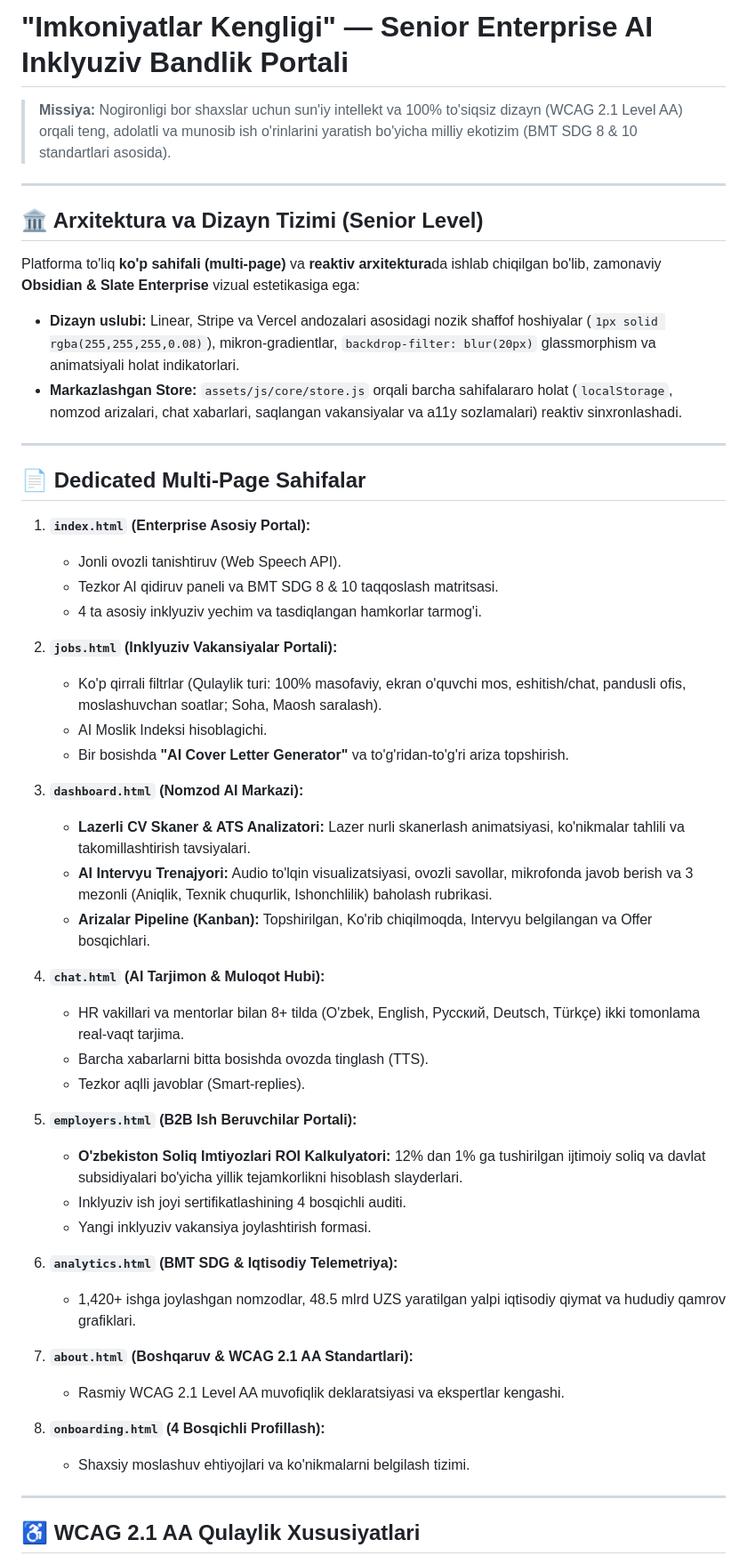
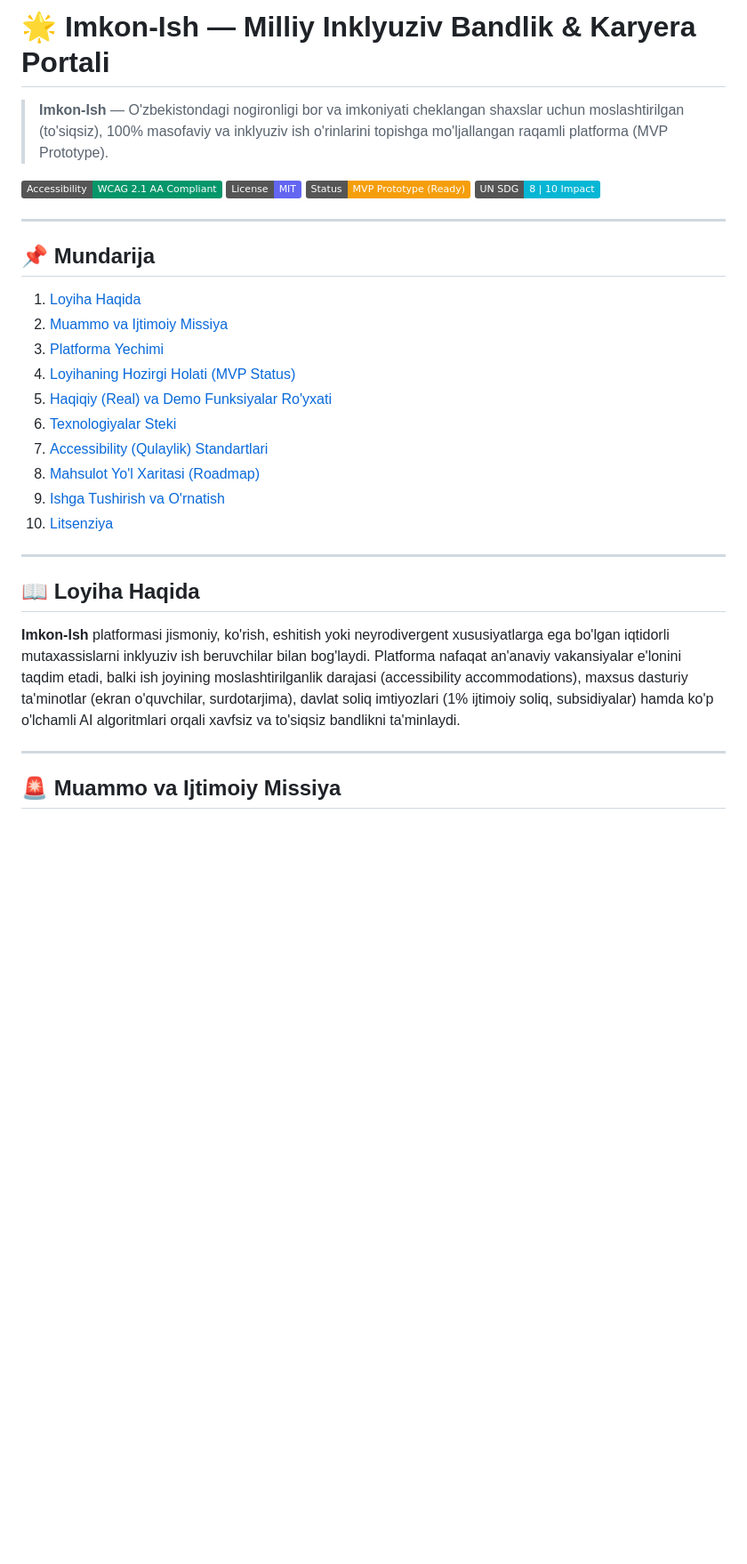
Before and after one commit to umid2010-pro/imkon-ish, a Markdown page: README.md, the part around one of its changes. Shown at 89% size. GitHub-like rendering; badges without logos; blank space fills up the shorter version.

```diff
--- a/README.md
+++ b/README.md
@@ -1,55 +1,33 @@
-# "Imkoniyatlar Kengligi" — Senior Enterprise AI Inklyuziv Bandlik Portali
+# 🌟 Imkon-Ish — Milliy Inklyuziv Bandlik & Karyera Portali
 
-> **Missiya:** Nogironligi bor shaxslar uchun sun'iy intellekt va 100% to'siqsiz dizayn (WCAG 2.1 Level AA) orqali teng, adolatli va munosib ish o'rinlarini yaratish bo'yicha milliy ekotizim (BMT SDG 8 & 10 standartlari asosida).
+> **Imkon-Ish** — O'zbekistondagi nogironligi bor va imkoniyati cheklangan shaxslar uchun moslashtirilgan (to'siqsiz), 100% masofaviy va inklyuziv ish o'rinlarini topishga mo'ljallangan raqamli platforma (MVP Prototype).
+
+[![Accessibility WCAG 2.1 AA](https://img.shields.io/badge/Accessibility-WCAG%202.1%20AA%20Compliant-059669.svg)](#-accessibility-qulaylik-standartlari)
+[![License MIT](https://img.shields.io/badge/License-MIT-6366f1.svg)](LICENSE)
+[![Status](https://img.shields.io/badge/Status-MVP%20Prototype%20(Ready)-f59e0b.svg)](#-loyihaning-hozirgi-holati)
+[![UN SDG 8 & 10](https://img.shields.io/badge/UN%20SDG-8%20%7C%2010%20Impact-06b6d4.svg)](#-muammo-va-ijtimoiy-missiya)
 
 ---
 
-## 🏛️ Arxitektura va Dizayn Tizimi (Senior Level)
-
-Platforma to'liq **ko'p sahifali (multi-page)** va **reaktiv arxitektura**da ishlab chiqilgan bo'lib, zamonaviy **Obsidian & Slate Enterprise** vizual estetikasiga ega:
-
-- **Dizayn uslubi:** Linear, Stripe va Vercel andozalari asosidagi nozik shaffof hoshiyalar (`1px solid rgba(255,255,255,0.08)`), mikron-gradientlar, `backdrop-filter: blur(20px)` glassmorphism va animatsiyali holat indikatorlari.
-- **Markazlashgan Store:** `assets/js/core/store.js` orqali barcha sahifalararo holat (`localStorage`, nomzod arizalari, chat xabarlari, saqlangan vakansiyalar va a11y sozlamalari) reaktiv sinxronlashadi.
+## 📌 Mundarija
+1. [Loyiha Haqida](#-loyiha-haqida)
+2. [Muammo va Ijtimoiy Missiya](#-muammo-va-ijtimoiy-missiya)
+3. [Platforma Yechimi](#-platforma-yechimi)
+4. [Loyihaning Hozirgi Holati (MVP Status)](#-loyihaning-hozirgi-holati)
+5. [Haqiqiy (Real) va Demo Funksiyalar Ro'yxati](#-haqiqiy-real-va-demo-funksiyalar-royxati)
+6. [Texnologiyalar Steki](#-texnologiyalar-steki)
+7. [Accessibility (Qulaylik) Standartlari](#-accessibility-qulaylik-standartlari)
+8. [Mahsulot Yo'l Xaritasi (Roadmap)](#-mahsulot-yol-xaritasi-roadmap)
+9. [Ishga Tushirish va O'rnatish](#-ishga-tushirish-va-ornatish)
+10. [Litsenziya](#-litsenziya)
 
 ---
 
-## 📄 Dedicated Multi-Page Sahifalar
+## 📖 Loyiha Haqida
 
-1. **`index.html` (Enterprise Asosiy Portal):**
-   - Jonli ovozli tanishtiruv (Web Speech API).
-   - Tezkor AI qidiruv paneli va BMT SDG 8 & 10 taqqoslash matritsasi.
-   - 4 ta asosiy inklyuziv yechim va tasdiqlangan hamkorlar tarmog'i.
-
-2. **`jobs.html` (Inklyuziv Vakansiyalar Portali):**
-   - Ko'p qirrali filtrlar (Qulaylik turi: 100% masofaviy, ekran o'quvchi mos, eshitish/chat, pandusli ofis, moslashuvchan soatlar; Soha, Maosh saralash).
-   - AI Moslik Indeksi hisoblagichi.
-   - Bir bosishda **"AI Cover Letter Generator"** va to'g'ridan-to'g'ri ariza topshirish.
-
-3. **`dashboard.html` (Nomzod AI Markazi):**
-   - **Lazerli CV Skaner & ATS Analizatori:** Lazer nurli skanerlash animatsiyasi, ko'nikmalar tahlili va takomillashtirish tavsiyalari.
-   - **AI Intervyu Trenajyori:** Audio to'lqin visualizatsiyasi, ovozli savollar, mikrofonda javob berish va 3 mezonli (Aniqlik, Texnik chuqurlik, Ishonchlilik) baholash rubrikasi.
-   - **Arizalar Pipeline (Kanban):** Topshirilgan, Ko'rib chiqilmoqda, Intervyu belgilangan va Offer bosqichlari.
-
-4. **`chat.html` (AI Tarjimon & Muloqot Hubi):**
-   - HR vakillari va mentorlar bilan 8+ tilda (O'zbek, English, Русский, Deutsch, Türkçe) ikki tomonlama real-vaqt tarjima.
-   - Barcha xabarlarni bitta bosishda ovozda tinglash (TTS).
-   - Tezkor aqlli javoblar (Smart-replies).
-
-5. **`employers.html` (B2B Ish Beruvchilar Portali):**
-   - **O'zbekiston Soliq Imtiyozlari ROI Kalkulyatori:** 12% dan 1% ga tushirilgan ijtimoiy soliq va davlat subsidiyalari bo'yicha yillik tejamkorlikni hisoblash slayderlari.
-   - Inklyuziv ish joyi sertifikatlashining 4 bosqichli auditi.
-   - Yangi inklyuziv vakansiya joylashtirish formasi.
-
-6. **`analytics.html` (BMT SDG & Iqtisodiy Telemetriya):**
-   - 1,420+ ishga joylashgan nomzodlar, 48.5 mlrd UZS yaratilgan yalpi iqtisodiy qiymat va hududiy qamrov grafiklari.
-
-7. **`about.html` (Boshqaruv & WCAG 2.1 AA Standartlari):**
-   - Rasmiy WCAG 2.1 Level AA muvofiqlik deklaratsiyasi va ekspertlar kengashi.
-
-8. **`onboarding.html` (4 Bosqichli Profillash):**
-   - Shaxsiy moslashuv ehtiyojlari va ko'nikmalarni belgilash tizimi.
+**Imkon-Ish** platformasi jismoniy, ko'rish, eshitish yoki neyrodivergent xususiyatlarga ega bo'lgan iqtidorli mutaxassislarni inklyuziv ish beruvchilar bilan bog'laydi. Platforma nafaqat an'anaviy vakansiyalar e'lonini taqdim etadi, balki ish joyining moslashtirilganlik darajasi (accessibility accommodations), maxsus dasturiy ta'minotlar (ekran o'quvchilar, surdotarjima), davlat soliq imtiyozlari (1% ijtimoiy soliq, subsidiyalar) hamda ko'p o'lchamli AI algoritmlari orqali xavfsiz va to'siqsiz bandlikni ta'minlaydi.
 
 ---
 
-## ♿ WCAG 2.1 AA Qulaylik Xususiyatlari
+## 🚨 Muammo va Ijtimoiy Missiya
 
```
Also changed, not shown: other parts of README.md (+132 -11 lines).
